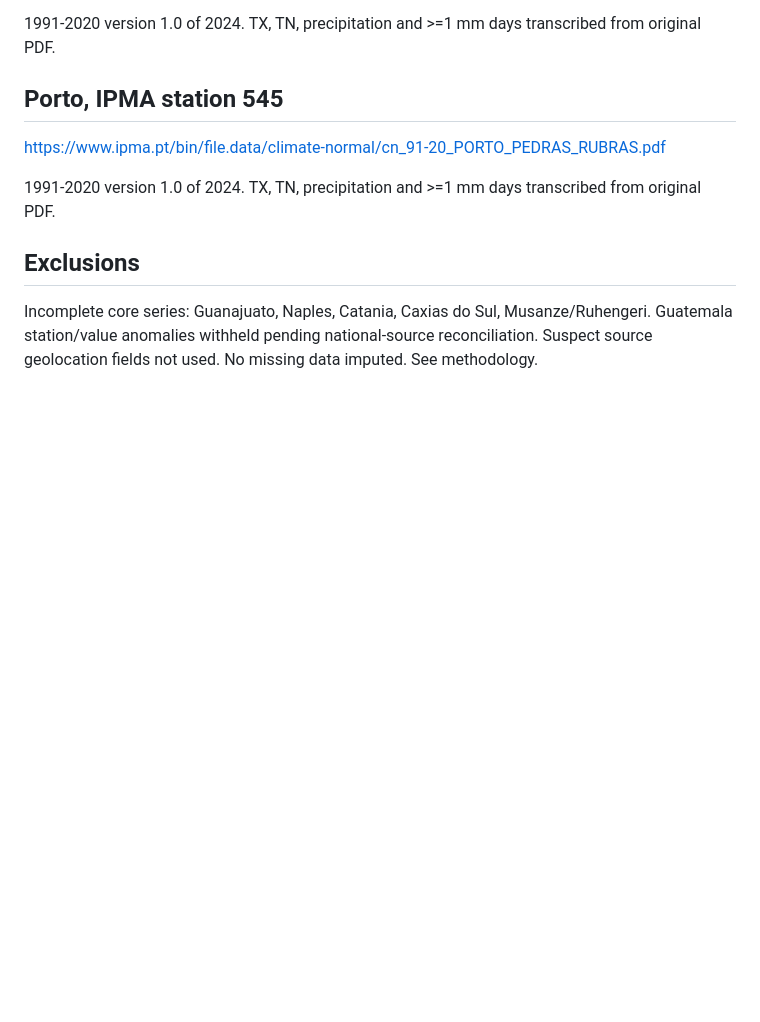
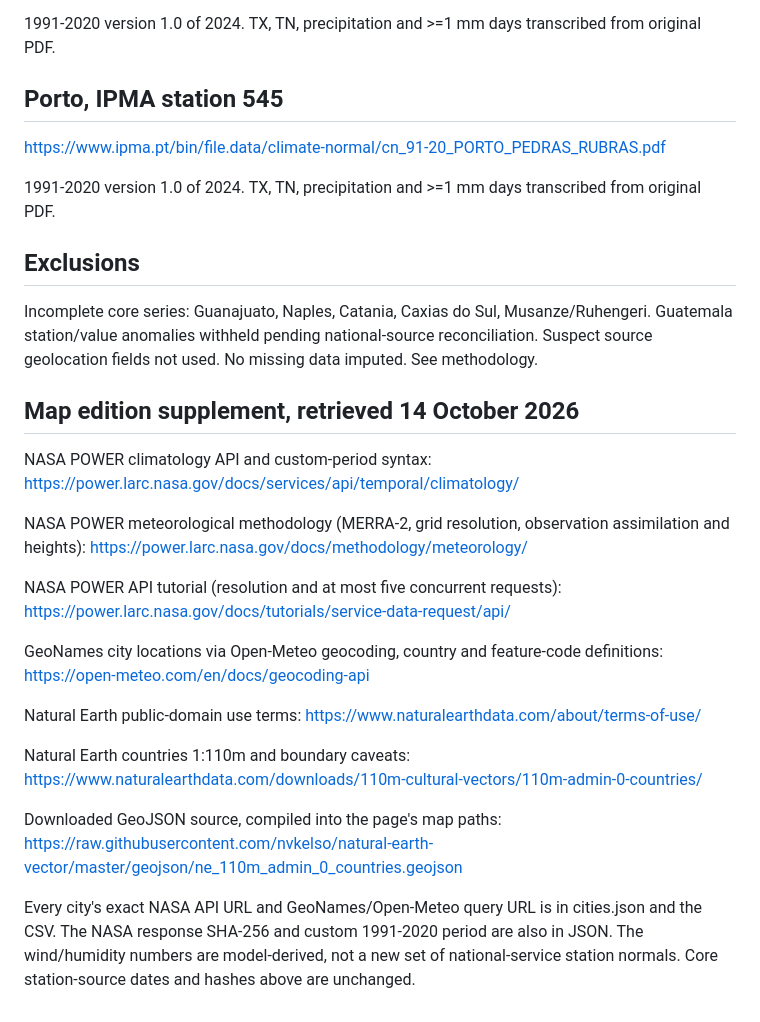
Before and after one commit to vb-instinct/best-weather-cities, a Markdown page: SOURCES.md, the part around the change. Rendered like a GitHub page; blank space fills up the shorter version.

Commit message:
Update SOURCES.md with new data sources
Added new sources and methodologies for climatology and geocoding.

```diff
--- a/SOURCES.md
+++ b/SOURCES.md
@@ -113,3 +113,28 @@ https://www.ipma.pt/bin/file.data/climate-normal/cn_91-20_PORTO_PEDRAS_RUBRAS.pd
 ## Exclusions
 
 Incomplete core series: Guanajuato, Naples, Catania, Caxias do Sul, Musanze/Ruhengeri. Guatemala station/value anomalies withheld pending national-source reconciliation. Suspect source geolocation fields not used. No missing data imputed. See methodology.
+
+## Map edition supplement, retrieved 14 October 2026
+
+NASA POWER climatology API and custom-period syntax:
+https://power.larc.nasa.gov/docs/services/api/temporal/climatology/
+
+NASA POWER meteorological methodology (MERRA-2, grid resolution, observation assimilation and heights):
+https://power.larc.nasa.gov/docs/methodology/meteorology/
+
+NASA POWER API tutorial (resolution and at most five concurrent requests):
+https://power.larc.nasa.gov/docs/tutorials/service-data-request/api/
+
+GeoNames city locations via Open-Meteo geocoding, country and feature-code definitions:
+https://open-meteo.com/en/docs/geocoding-api
+
+Natural Earth public-domain use terms:
+https://www.naturalearthdata.com/about/terms-of-use/
+
+Natural Earth countries 1:110m and boundary caveats:
+https://www.naturalearthdata.com/downloads/110m-cultural-vectors/110m-admin-0-countries/
+
+Downloaded GeoJSON source, compiled into the page's map paths:
+https://raw.githubusercontent.com/nvkelso/natural-earth-vector/master/geojson/ne_110m_admin_0_countries.geojson
+
+Every city's exact NASA API URL and GeoNames/Open-Meteo query URL is in cities.json and the CSV. The NASA response SHA-256 and custom 1991-2020 period are also in JSON. The wind/humidity numbers are model-derived, not a new set of national-service station normals. Core station-source dates and hashes above are unchanged.
```
